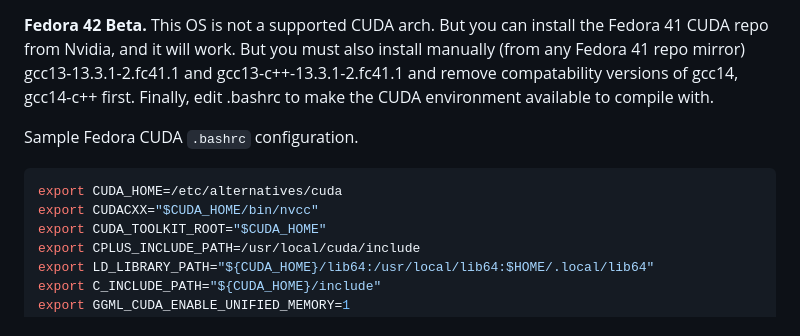
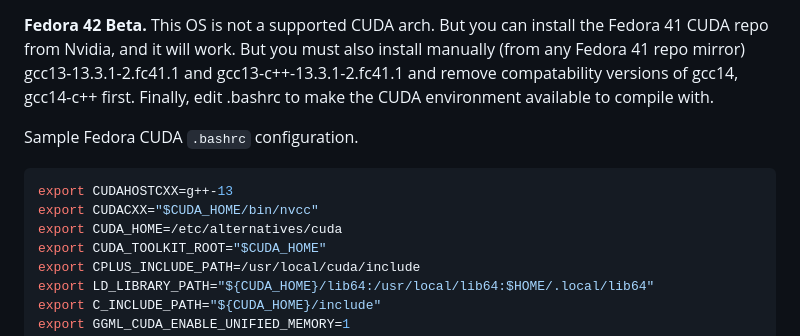
Before and after one commit to themanyone/whisper_dictation, a Markdown page: README.md, the part around the change. Rendered like a GitHub page.

Commit message:
update CUDAHOSTCXX

````diff
--- a/README.md
+++ b/README.md
@@ -37,9 +37,11 @@ The required `ladspa-delay-so-delay-5s` may be found in the `gstreamer1-plugins-
 **Fedora 42 Beta.** This OS is not a supported CUDA arch. But you can install the Fedora 41 CUDA repo from Nvidia, and it will work. But you must also install manually (from any Fedora 41 repo mirror) gcc13-13.3.1-2.fc41.1 and gcc13-c++-13.3.1-2.fc41.1 and remove compatability versions of gcc14, gcc14-c++ first. Finally, edit .bashrc to make the CUDA environment available to compile with.
 
 Sample Fedora CUDA `.bashrc` configuration.
+
 ```shell
+export CUDAHOSTCXX=g++-13
+export CUDACXX="$CUDA_HOME/bin/nvcc"
 export CUDA_HOME=/etc/alternatives/cuda
-export CUDACXX="$CUDA_HOME/bin/nvcc"
 export CUDA_TOOLKIT_ROOT="$CUDA_HOME"
 export CPLUS_INCLUDE_PATH=/usr/local/cuda/include
 export LD_LIBRARY_PATH="${CUDA_HOME}/lib64:/usr/local/lib64:$HOME/.local/lib64"
````
